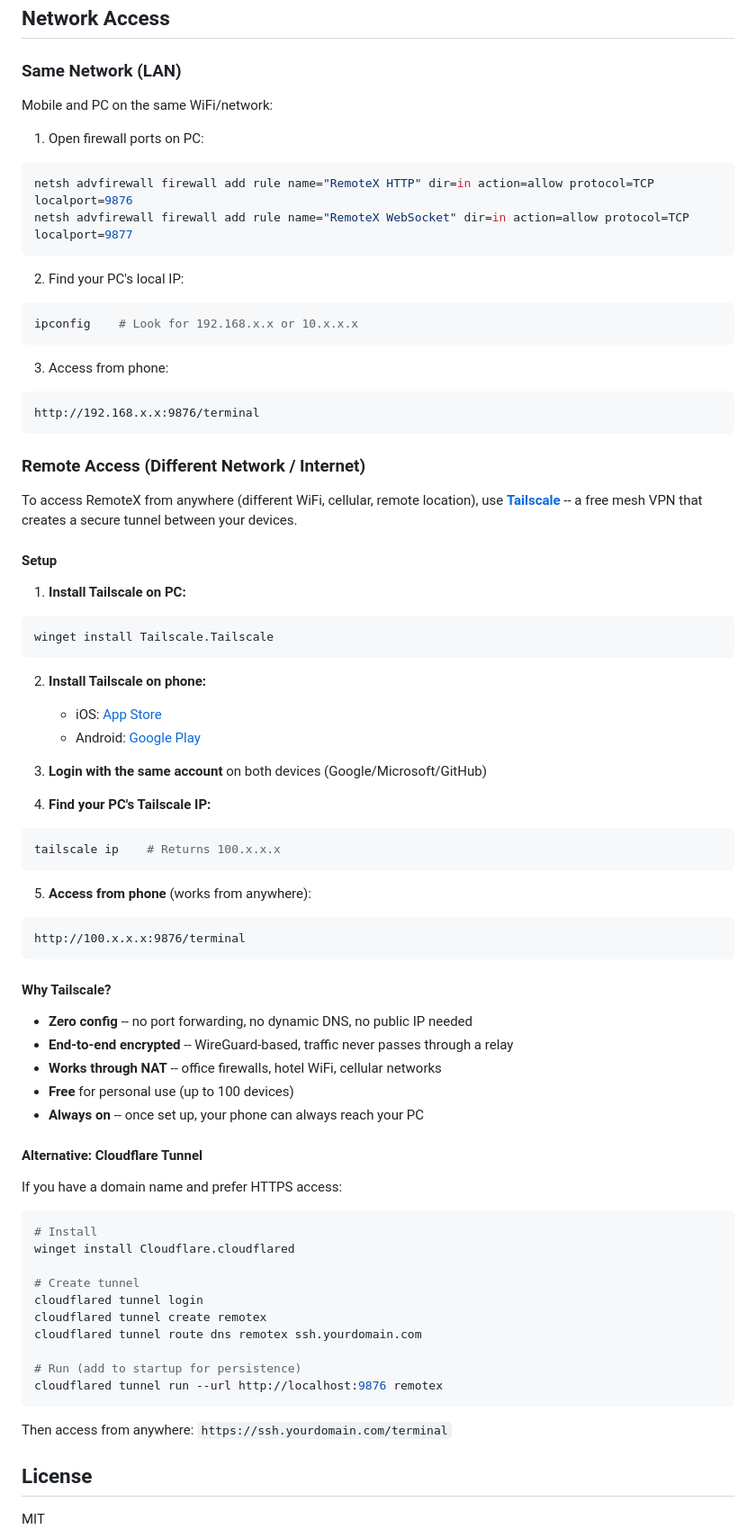
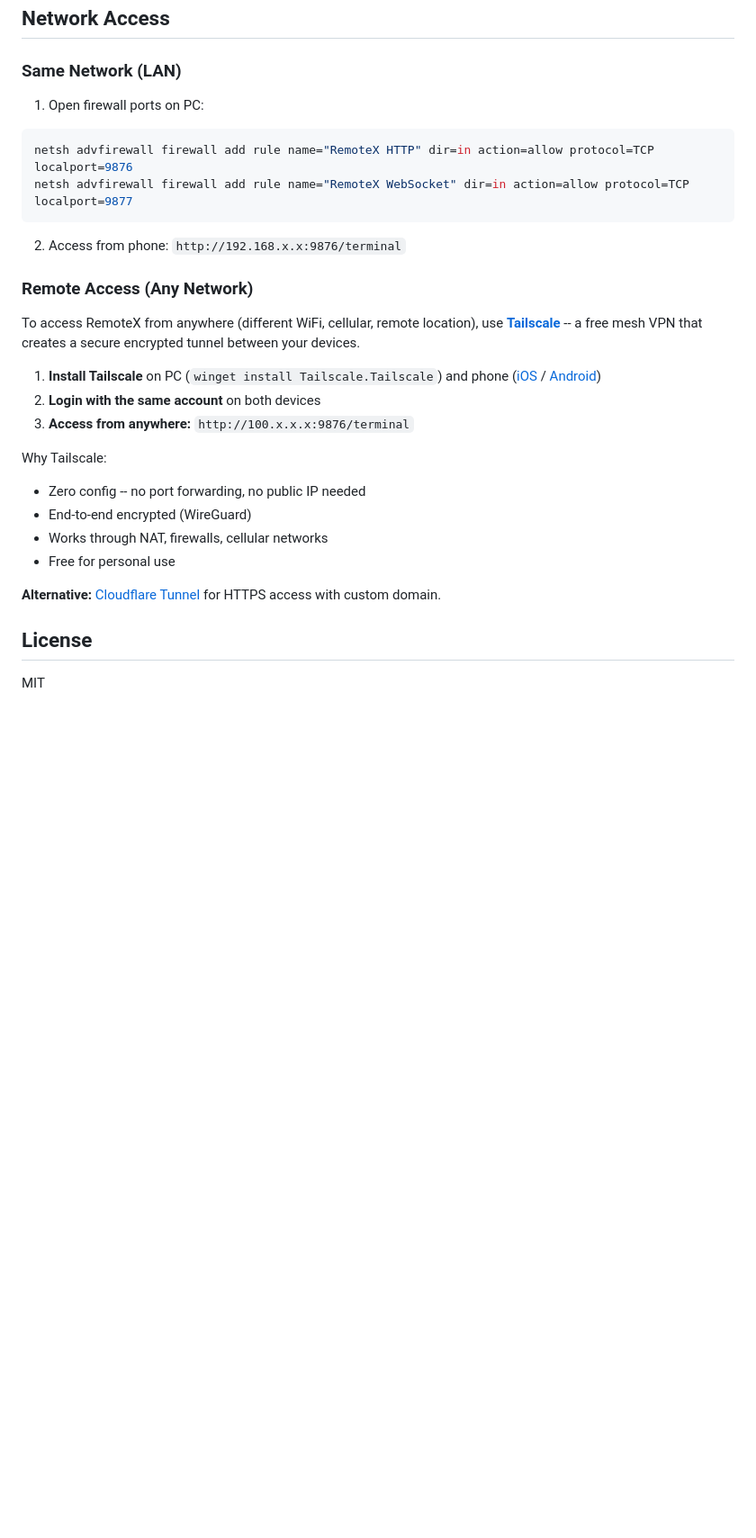
Before and after one commit to npcnpc09/RemoteX, a Markdown page: README.md, the part around one of its changes. Shown at 90% size. GitHub-like rendering; blank space fills up the shorter version.

````diff
--- a/README.md
+++ b/README.md
@@ -287,77 +285,29 @@ npx remotex batch-replace <group> <path> <old> <new>  # Batch replace
 
 ### Same Network (LAN)
 
-Mobile and PC on the same WiFi/network:
-
 1. Open firewall ports on PC:
 ```bash
 netsh advfirewall firewall add rule name="RemoteX HTTP" dir=in action=allow protocol=TCP localport=9876
 netsh advfirewall firewall add rule name="RemoteX WebSocket" dir=in action=allow protocol=TCP localport=9877
 ```
 
-2. Find your PC's local IP:
-```bash
-ipconfig    # Look for 192.168.x.x or 10.x.x.x
-```
+2. Access from phone: `http://192.168.x.x:9876/terminal`
 
-3. Access from phone:
-```
-http://192.168.x.x:9876/terminal
-```
+### Remote Access (Any Network)
 
-### Remote Access (Different Network / Internet)
+To access RemoteX from anywhere (different WiFi, cellular, remote location), use **[Tailscale](https://tailscale.com)** -- a free mesh VPN that creates a secure encrypted tunnel between your devices.
 
-To access RemoteX from anywhere (different WiFi, cellular, remote location), use **[Tailscale](https://tailscale.com)** -- a free mesh VPN that creates a secure tunnel between your devices.
+1. **Install Tailscale** on PC (`winget install Tailscale.Tailscale`) and phone ([iOS](https://apps.apple.com/app/tailscale/id1470499037) / [Android](https://play.google.com/store/apps/details?id=com.tailscale.ipn))
+2. **Login with the same account** on both devices
+3. **Access from anywhere:** `http://100.x.x.x:9876/terminal`
 
-#### Setup
+Why Tailscale:
+- Zero config -- no port forwarding, no public IP needed
+- End-to-end encrypted (WireGuard)
+- Works through NAT, firewalls, cellular networks
+- Free for personal use
 
-1. **Install Tailscale on PC:**
-```bash
-winget install Tailscale.Tailscale
-```
-
-2. **Install Tailscale on phone:**
-   - iOS: [App Store](https://apps.apple.com/app/tailscale/id1470499037)
-   - Android: [Google Play](https://play.google.com/store/apps/details?id=com.tailscale.ipn)
-
-3. **Login with the same account** on both devices (Google/Microsoft/GitHub)
-
-4. **Find your PC's Tailscale IP:**
-```bash
-tailscale ip    # Returns 100.x.x.x
-```
-
-5. **Access from phone** (works from anywhere):
-```
-http://100.x.x.x:9876/terminal
-```
-
-#### Why Tailscale?
-
-- **Zero config** -- no port forwarding, no dynamic DNS, no public IP needed
-- **End-to-end encrypted** -- WireGuard-based, traffic never passes through a relay
-- **Works through NAT** -- office firewalls, hotel WiFi, cellular networks
-- **Free** for personal use (up to 100 devices)
-- **Always on** -- once set up, your phone can always reach your PC
-
-#### Alternative: Cloudflare Tunnel
-
-If you have a domain name and prefer HTTPS access:
-
-```bash
-# Install
-winget install Cloudflare.cloudflared
-
-# Create tunnel
-cloudflared tunnel login
-cloudflared tunnel create remotex
-cloudflared tunnel route dns remotex ssh.yourdomain.com
-
-# Run (add to startup for persistence)
-cloudflared tunnel run --url http://localhost:9876 remotex
-```
-
-Then access from anywhere: `https://ssh.yourdomain.com/terminal`
+**Alternative:** [Cloudflare Tunnel](https://developers.cloudflare.com/cloudflare-one/connections/connect-networks/) for HTTPS access with custom domain.
 
 ## License
 
````
Also changed, not shown: other parts of README.md (+67 -69 lines).
